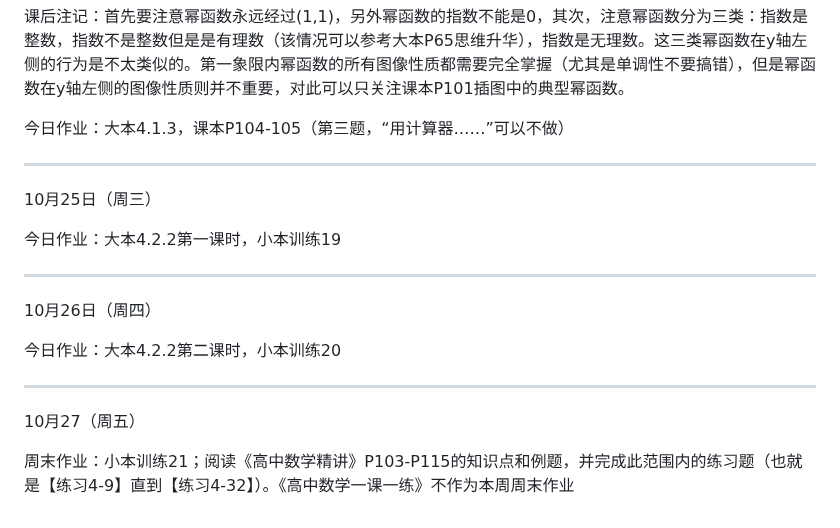
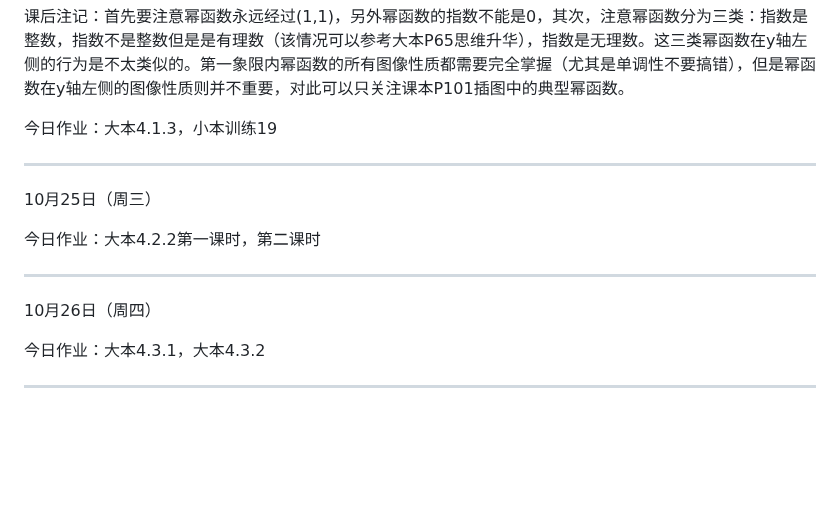
Before and after one commit to QiuSzMS/QiuSzMS.github.io, a Markdown page: 2023-2024.md, the part around the change. Rendered like a GitHub page; blank space fills up the shorter version.

```diff
--- a/2023-2024.md
+++ b/2023-2024.md
@@ -367,22 +367,18 @@ Good：代表所有考察点都做对了
 
 课后注记：首先要注意幂函数永远经过(1,1)，另外幂函数的指数不能是0，其次，注意幂函数分为三类：指数是整数，指数不是整数但是是有理数（该情况可以参考大本P65思维升华），指数是无理数。这三类幂函数在y轴左侧的行为是不太类似的。第一象限内幂函数的所有图像性质都需要完全掌握（尤其是单调性不要搞错），但是幂函数在y轴左侧的图像性质则并不重要，对此可以只关注课本P101插图中的典型幂函数。
 
-今日作业：大本4.1.3，课本P104-105（第三题，“用计算器……”可以不做）
+今日作业：大本4.1.3，小本训练19
 
 ------
 
 10月25日（周三）
 
-今日作业：大本4.2.2第一课时，小本训练19
+今日作业：大本4.2.2第一课时，第二课时
 
 ------
 
 10月26日（周四）
 
-今日作业：大本4.2.2第二课时，小本训练20
+今日作业：大本4.3.1，大本4.3.2
 
 ------
-
-10月27（周五）
-
-周末作业：小本训练21；阅读《高中数学精讲》P103-P115的知识点和例题，并完成此范围内的练习题（也就是【练习4-9】直到【练习4-32】）。《高中数学一课一练》不作为本周周末作业
```
